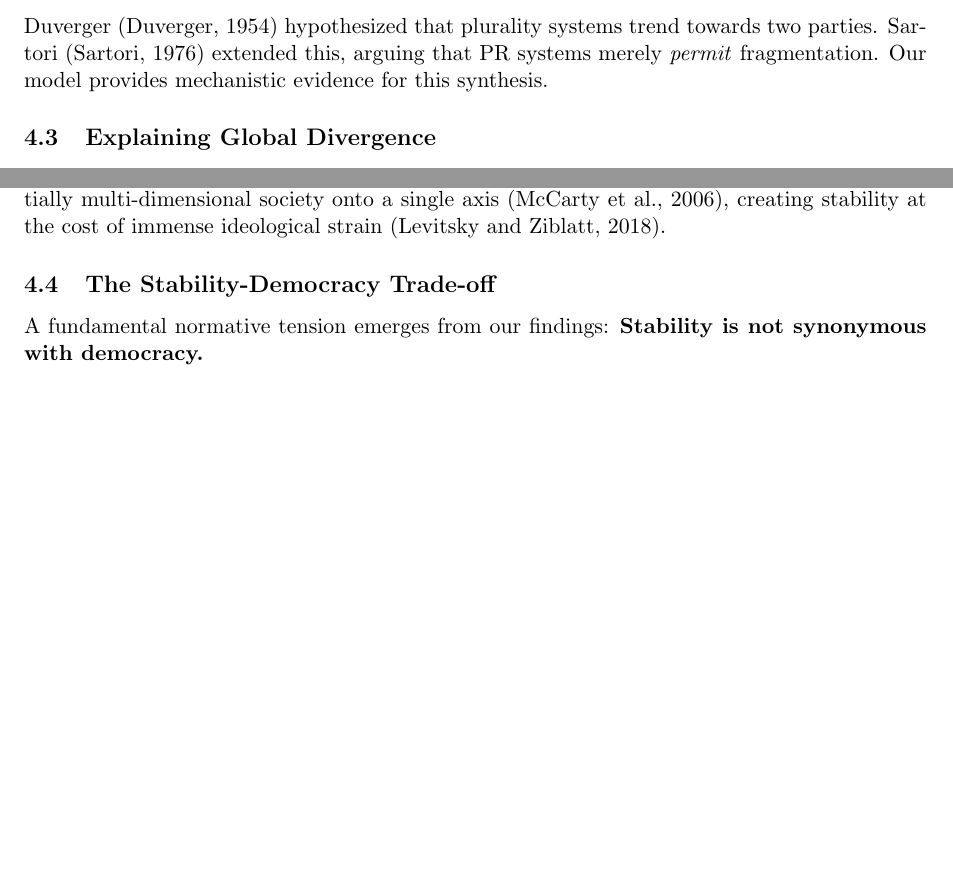
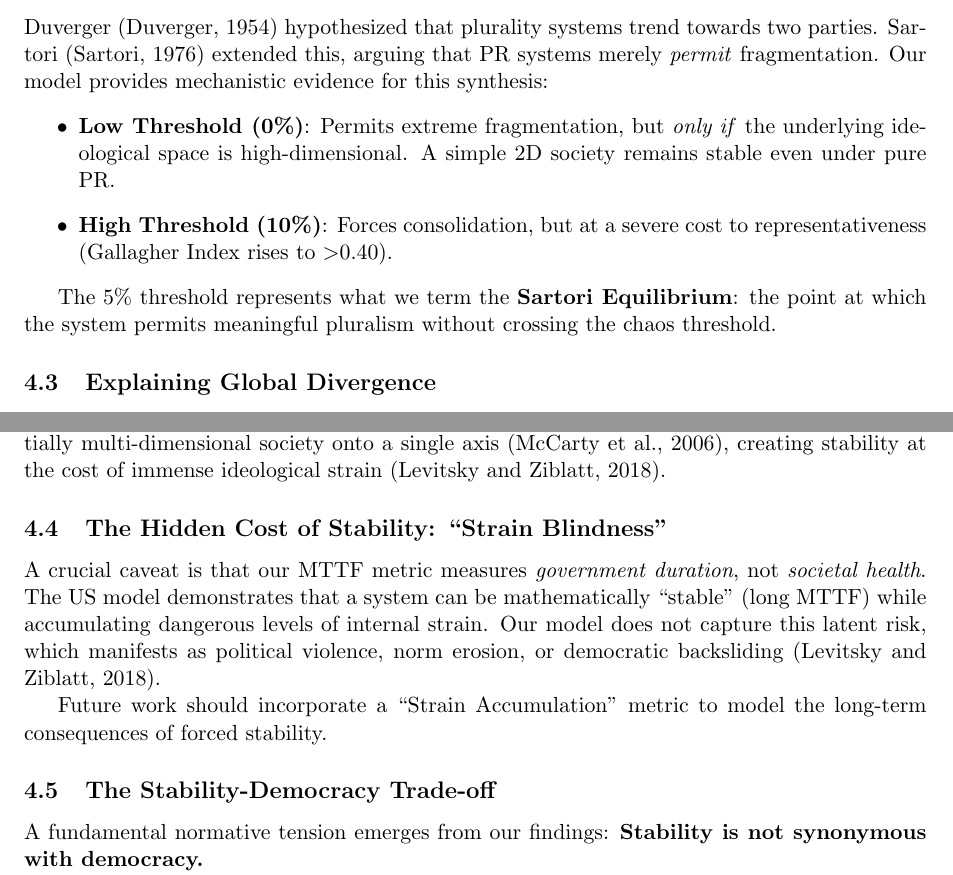
Before and after one commit to Ayush12358/ElectoralSim, a LaTeX paper (main.tex): two parts of page 6 of 11 before the commit and two parts of page 7 of 12 after it, joined at a grey line, cut so that both start at the same text, the shorter picture padded with empty space. Compiled offline with pdfLaTeX.

Commit message:
Synchronized LaTeX with markdown: added Strain Blindness, Accountability Warning, Heatmap, Authoritarian examples, Sartori Equilibrium

```diff
--- a/main.tex
+++ b/main.tex
@@ -152,7 +161,13 @@ Not all polarization is equal. When polarization is \textbf{asymmetric} (one dom
 Our findings empirically validate Schofield's Chaos Theorem \citep{Schofield1985}. The ``Stability Snap'' at 5\% can be understood as an \textit{artificial} construction of a core \citep{Cox1997}.
 
 \subsection{The Duverger-Sartori Synthesis}
-Duverger \citep{Duverger1954} hypothesized that plurality systems trend towards two parties. Sartori \citep{Sartori1976} extended this, arguing that PR systems merely \textit{permit} fragmentation. Our model provides mechanistic evidence for this synthesis.
+Duverger \citep{Duverger1954} hypothesized that plurality systems trend towards two parties. Sartori \citep{Sartori1976} extended this, arguing that PR systems merely \textit{permit} fragmentation. Our model provides mechanistic evidence for this synthesis:
+\begin{itemize}
+    \item \textbf{Low Threshold (0\%)}: Permits extreme fragmentation, but \textit{only if} the underlying ideological space is high-dimensional. A simple 2D society remains stable even under pure PR.
+    \item \textbf{High Threshold (10\%)}: Forces consolidation, but at a severe cost to representativeness (Gallagher Index rises to $>$0.40).
+\end{itemize}
+
+The 5\% threshold represents what we term the \textbf{Sartori Equilibrium}: the point at which the system permits meaningful pluralism without crossing the chaos threshold.
 
 \subsection{Explaining Global Divergence}
 This theory explains disparate global phenomena without recourse to cultural arguments \citep{Lijphart1999}. Table~\ref{tab:global} summarizes the model's predictions against observed outcomes.
@@ -175,6 +190,11 @@ This theory explains disparate global phenomena without recourse to cultural arg
 
 The US case is explained by a forced dimensionality reduction: FPTP compresses a potentially multi-dimensional society onto a single axis \citep{McCarty2006}, creating stability at the cost of immense ideological strain \citep{Levitsky2018}.
 
+\subsection{The Hidden Cost of Stability: ``Strain Blindness''}
+A crucial caveat is that our MTTF metric measures \textit{government duration}, not \textit{societal health}. The US model demonstrates that a system can be mathematically ``stable'' (long MTTF) while accumulating dangerous levels of internal strain. Our model does not capture this latent risk, which manifests as political violence, norm erosion, or democratic backsliding \citep{Levitsky2018}.
+
+Future work should incorporate a ``Strain Accumulation'' metric to model the long-term consequences of forced stability.
+
 \subsection{The Stability-Democracy Trade-off}
 A fundamental normative tension emerges from our findings: \textbf{Stability is not synonymous with democracy.}
 
```
Also changed, not shown: main.tex (16 more changed lines).
